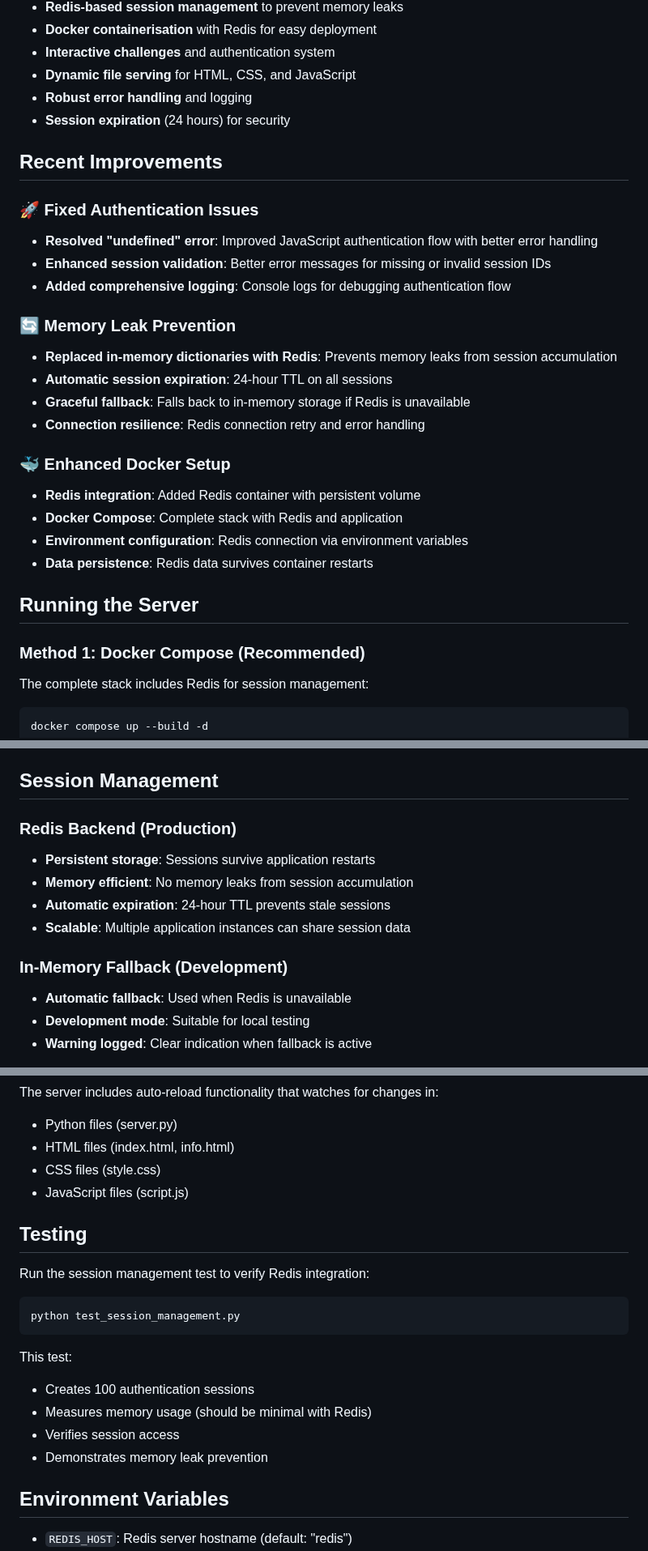
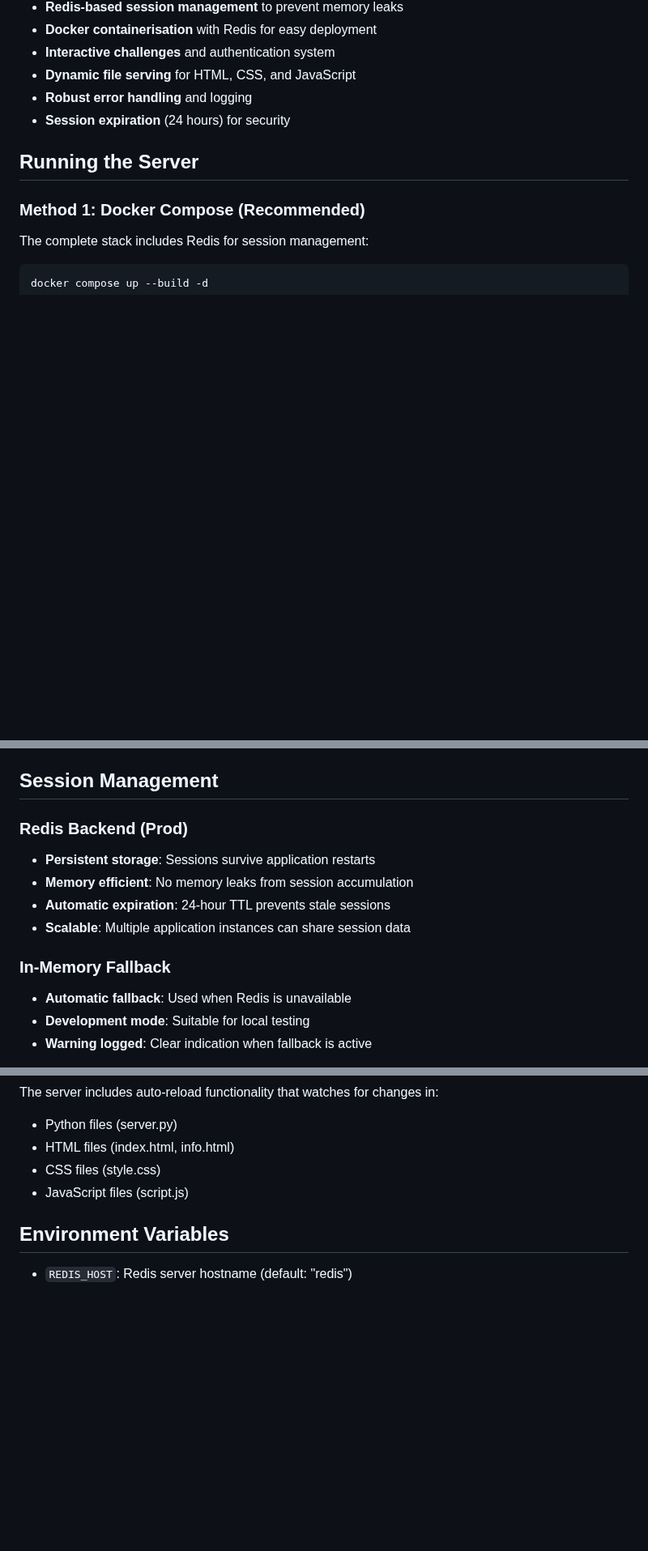
Before and after one commit to QinCai-rui/The-Forbidden-Sector, a Markdown page: README.md, 3 parts joined by grey strips. Shown at 81% size. GitHub-like rendering; blank space fills up the shorter version.

Commit message:
Update README by removing improvements and tests
Removed recent improvements section and testing instructions from README.

````diff
--- a/README.md
+++ b/README.md
@@ -12,25 +12,6 @@ A mysterious web server for Scene 65: The Forbidden Sector.
 - **Dynamic file serving** for HTML, CSS, and JavaScript
 - **Robust error handling** and logging
 - **Session expiration** (24 hours) for security
-
-## Recent Improvements
-
-### 🚀 Fixed Authentication Issues
-- **Resolved "undefined" error**: Improved JavaScript authentication flow with better error handling
-- **Enhanced session validation**: Better error messages for missing or invalid session IDs
-- **Added comprehensive logging**: Console logs for debugging authentication flow
-
-### 🔄 Memory Leak Prevention
-- **Replaced in-memory dictionaries with Redis**: Prevents memory leaks from session accumulation
-- **Automatic session expiration**: 24-hour TTL on all sessions
-- **Graceful fallback**: Falls back to in-memory storage if Redis is unavailable
-- **Connection resilience**: Redis connection retry and error handling
-
-### 🐳 Enhanced Docker Setup
-- **Redis integration**: Added Redis container with persistent volume
-- **Docker Compose**: Complete stack with Redis and application
-- **Environment configuration**: Redis connection via environment variables
-- **Data persistence**: Redis data survives container restarts
 
 ## Running the Server
 
@@ -81,13 +62,13 @@ The server will start on `http://localhost:9082`
 
 ## Session Management
 
-### Redis Backend (Production)
+### Redis Backend (Prod)
 - **Persistent storage**: Sessions survive application restarts
 - **Memory efficient**: No memory leaks from session accumulation
 - **Automatic expiration**: 24-hour TTL prevents stale sessions
 - **Scalable**: Multiple application instances can share session data
 
-### In-Memory Fallback (Development)
+### In-Memory Fallback
 - **Automatic fallback**: Used when Redis is unavailable
 - **Development mode**: Suitable for local testing
 - **Warning logged**: Clear indication when fallback is active
@@ -136,20 +117,6 @@ The server includes auto-reload functionality that watches for changes in:
 - CSS files (style.css)
 - JavaScript files (script.js)
 
-## Testing
-
-Run the session management test to verify Redis integration:
-
-```bash
-python test_session_management.py
-```
-
-This test:
-- Creates 100 authentication sessions
-- Measures memory usage (should be minimal with Redis)
-- Verifies session access
-- Demonstrates memory leak prevention
-
 ## Environment Variables
 
 - `REDIS_HOST`: Redis server hostname (default: "redis")
````
